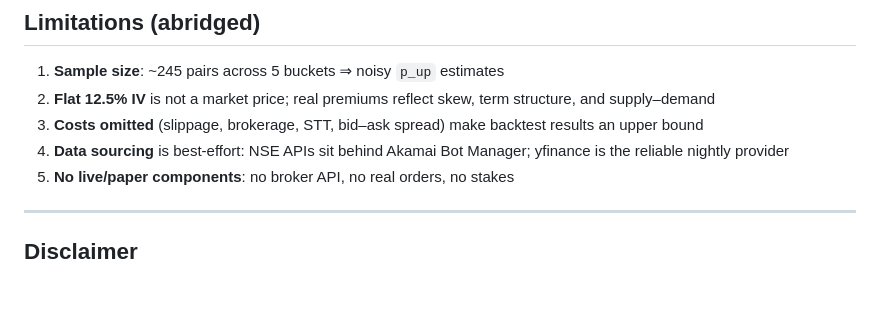
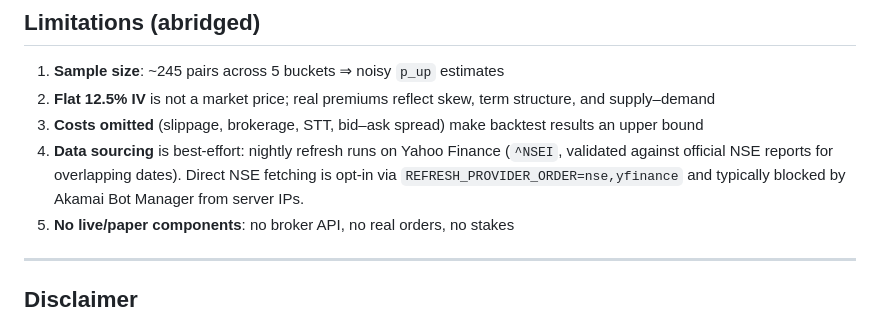
Before and after one commit to karbburn/nifty-option-simulator, a Markdown page: README.md, the part around the change. Rendered like a GitHub page; blank space fills up the shorter version.

Commit message:
docs: state data-sourcing reality (yfinance default, NSE blocked)

```diff
--- a/README.md
+++ b/README.md
@@ -135,7 +135,7 @@ The suite covers signal computation, Black–Scholes pricing (parity, intrinsic
 1. **Sample size**: ~245 pairs across 5 buckets ⇒ noisy `p_up` estimates
 2. **Flat 12.5% IV** is not a market price; real premiums reflect skew, term structure, and supply–demand
 3. **Costs omitted** (slippage, brokerage, STT, bid–ask spread) make backtest results an upper bound
-4. **Data sourcing** is best‑effort: NSE APIs sit behind Akamai Bot Manager; yfinance is the reliable nightly provider
+4. **Data sourcing** is best-effort: nightly refresh runs on Yahoo Finance (`^NSEI`, validated against official NSE reports for overlapping dates). Direct NSE fetching is opt-in via `REFRESH_PROVIDER_ORDER=nse,yfinance` and typically blocked by Akamai Bot Manager from server IPs.
 5. **No live/paper components**: no broker API, no real orders, no stakes
 
 ---
```
